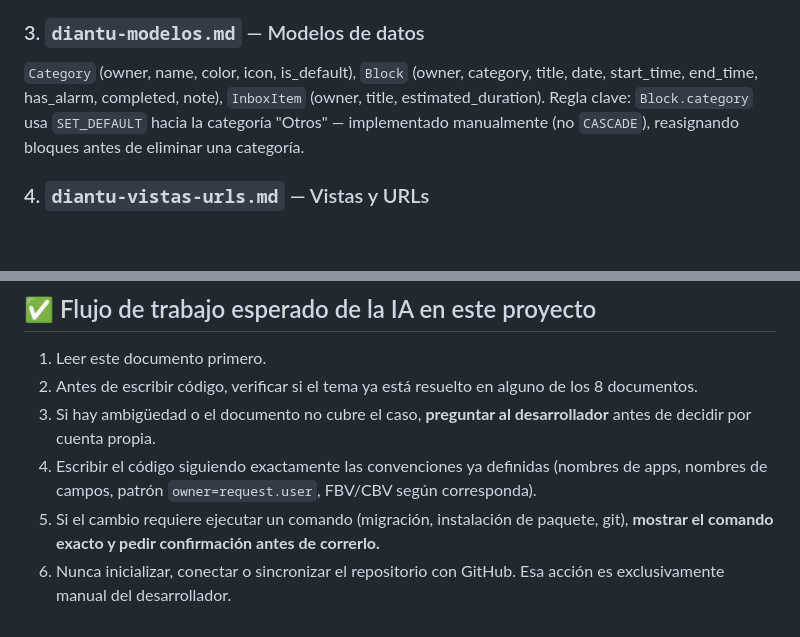
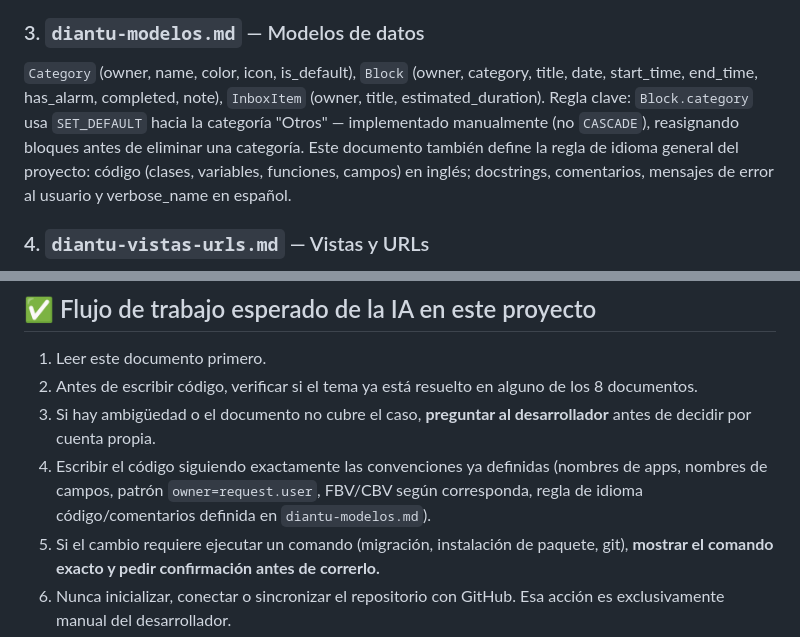
Before and after one commit to coniosorior/calendario_diantu, a Markdown page: diantu-reglas-ia.md, 2 parts joined by grey strips. GitHub-like rendering; blank space fills up the shorter version.

Commit message:
docs(documentacion): referenciar regla de idioma en flujo de trabajo de la ia

```diff
--- a/diantu-reglas-ia.md
+++ b/diantu-reglas-ia.md
@@ -33,7 +33,7 @@ Nombre: **Diantu**. Tagline: *"Ordena tu día bajo el sol"*. Paleta completa de
 Tres apps: `accounts` (usuarios), `planner` (bloques, timeline, inbox, alarmas), `categories` (categorías con color e ícono). Apps agrupadas en `apps/`. Settings divididos en `config/settings/base.py`, `local.py`, `production.py`. CSS separado por responsabilidad en `static/css/`.
 
 ### 3. `diantu-modelos.md` — Modelos de datos
-`Category` (owner, name, color, icon, is_default), `Block` (owner, category, title, date, start_time, end_time, has_alarm, completed, note), `InboxItem` (owner, title, estimated_duration). Regla clave: `Block.category` usa `SET_DEFAULT` hacia la categoría "Otros" — implementado manualmente (no `CASCADE`), reasignando bloques antes de eliminar una categoría.
+`Category` (owner, name, color, icon, is_default), `Block` (owner, category, title, date, start_time, end_time, has_alarm, completed, note), `InboxItem` (owner, title, estimated_duration). Regla clave: `Block.category` usa `SET_DEFAULT` hacia la categoría "Otros" — implementado manualmente (no `CASCADE`), reasignando bloques antes de eliminar una categoría. Este documento también define la regla de idioma general del proyecto: código (clases, variables, funciones, campos) en inglés; docstrings, comentarios, mensajes de error al usuario y verbose_name en español.
 
 ### 4. `diantu-vistas-urls.md` — Vistas y URLs
 FBV para lógica compleja/custom (`planner`: día, semana, mes, CRUD de bloques, inbox). CBV para CRUD estándar (`categories`: list, create, update, delete). Regla de seguridad repetida en cada vista: `get_object_or_404(Modelo, pk=pk, owner=request.user)`.
@@ -66,7 +66,7 @@ Ramas con formato `tipo/descripcion-corta` (sin nombre de persona, proyecto de u
 1. Leer este documento primero.
 2. Antes de escribir código, verificar si el tema ya está resuelto en alguno de los 8 documentos.
 3. Si hay ambigüedad o el documento no cubre el caso, **preguntar al desarrollador** antes de decidir por cuenta propia.
-4. Escribir el código siguiendo exactamente las convenciones ya definidas (nombres de apps, nombres de campos, patrón `owner=request.user`, FBV/CBV según corresponda).
+4. Escribir el código siguiendo exactamente las convenciones ya definidas (nombres de apps, nombres de campos, patrón `owner=request.user`, FBV/CBV según corresponda, regla de idioma código/comentarios definida en `diantu-modelos.md`).
 5. Si el cambio requiere ejecutar un comando (migración, instalación de paquete, git), **mostrar el comando exacto y pedir confirmación antes de correrlo.**
 6. Nunca inicializar, conectar o sincronizar el repositorio con GitHub. Esa acción es exclusivamente manual del desarrollador.
 7. Al terminar de mostrar y que se guarde cada archivo individual, sugerir el commit correspondiente en formato `tipo(app): descripción` (ver `diantu-git-github.md` para el detalle completo del flujo de Git).
```
